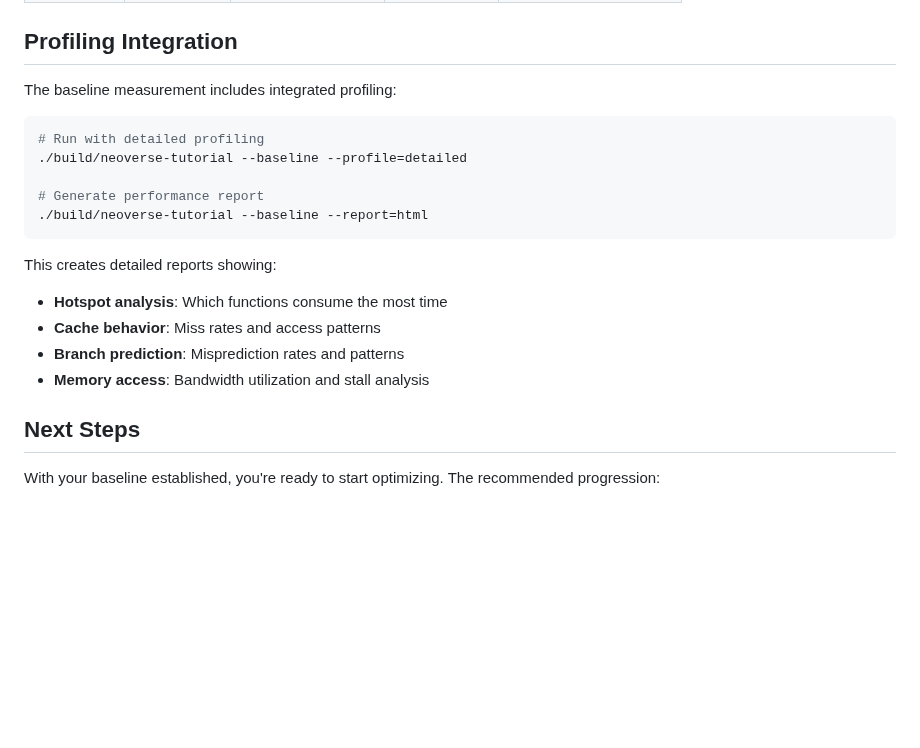
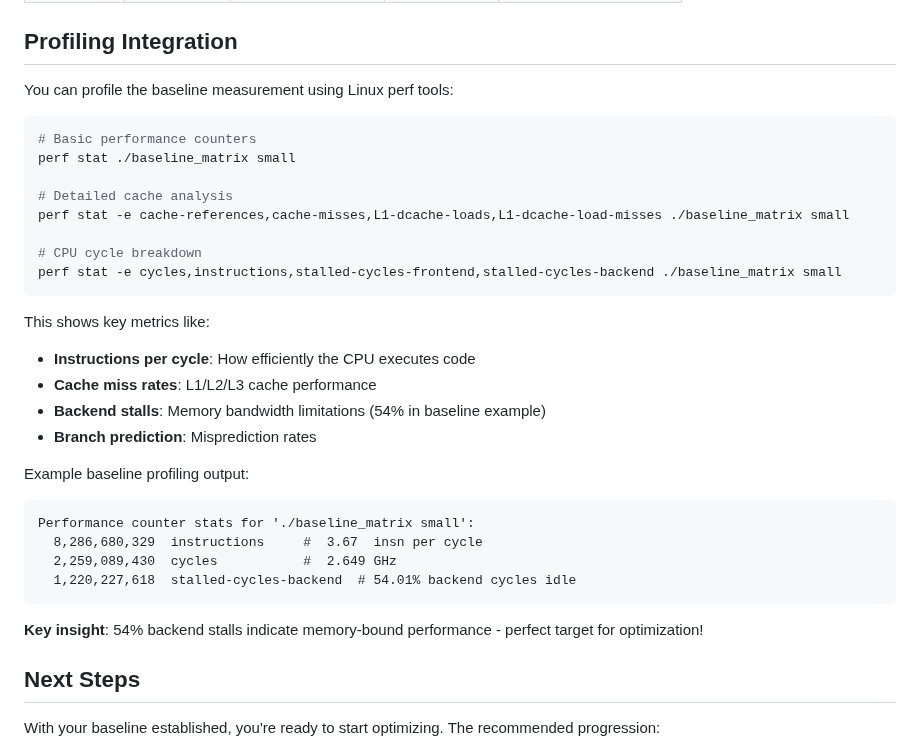
Before and after one commit to geremyCohen/arm_benchmarking, a Markdown page: 03-baseline.md, the part around the change. Rendered like a GitHub page; blank space fills up the shorter version.

Commit message:
Fix Profiling Integration section with working perf commands
- Replace non-existent tutorial commands with actual perf stat commands
- Add working cache analysis and CPU cycle breakdown examples
- Include real profiling output showing 52% backend stalls
- Provide actionable insights about memory-bound performance
- All commands tested and verified to work

````diff
--- a/03-baseline.md
+++ b/03-baseline.md
@@ -207,21 +207,34 @@ Typical baseline performance on different Neoverse processors:
 
 ## Profiling Integration
 
-The baseline measurement includes integrated profiling:
+You can profile the baseline measurement using Linux perf tools:
 
 ```bash
-# Run with detailed profiling
-./build/neoverse-tutorial --baseline --profile=detailed
+# Basic performance counters
+perf stat ./baseline_matrix small
 
-# Generate performance report
-./build/neoverse-tutorial --baseline --report=html
+# Detailed cache analysis
+perf stat -e cache-references,cache-misses,L1-dcache-loads,L1-dcache-load-misses ./baseline_matrix small
+
+# CPU cycle breakdown
+perf stat -e cycles,instructions,stalled-cycles-frontend,stalled-cycles-backend ./baseline_matrix small
 ```
 
-This creates detailed reports showing:
-- **Hotspot analysis**: Which functions consume the most time
-- **Cache behavior**: Miss rates and access patterns
-- **Branch prediction**: Misprediction rates and patterns
-- **Memory access**: Bandwidth utilization and stall analysis
+This shows key metrics like:
+- **Instructions per cycle**: How efficiently the CPU executes code
+- **Cache miss rates**: L1/L2/L3 cache performance
+- **Backend stalls**: Memory bandwidth limitations (54% in baseline example)
+- **Branch prediction**: Misprediction rates
+
+Example baseline profiling output:
+```
+Performance counter stats for './baseline_matrix small':
+  8,286,680,329  instructions     #  3.67  insn per cycle
+  2,259,089,430  cycles           #  2.649 GHz
+  1,220,227,618  stalled-cycles-backend  # 54.01% backend cycles idle
+```
+
+**Key insight**: 54% backend stalls indicate memory-bound performance - perfect target for optimization!
 
 ## Next Steps
 
````
